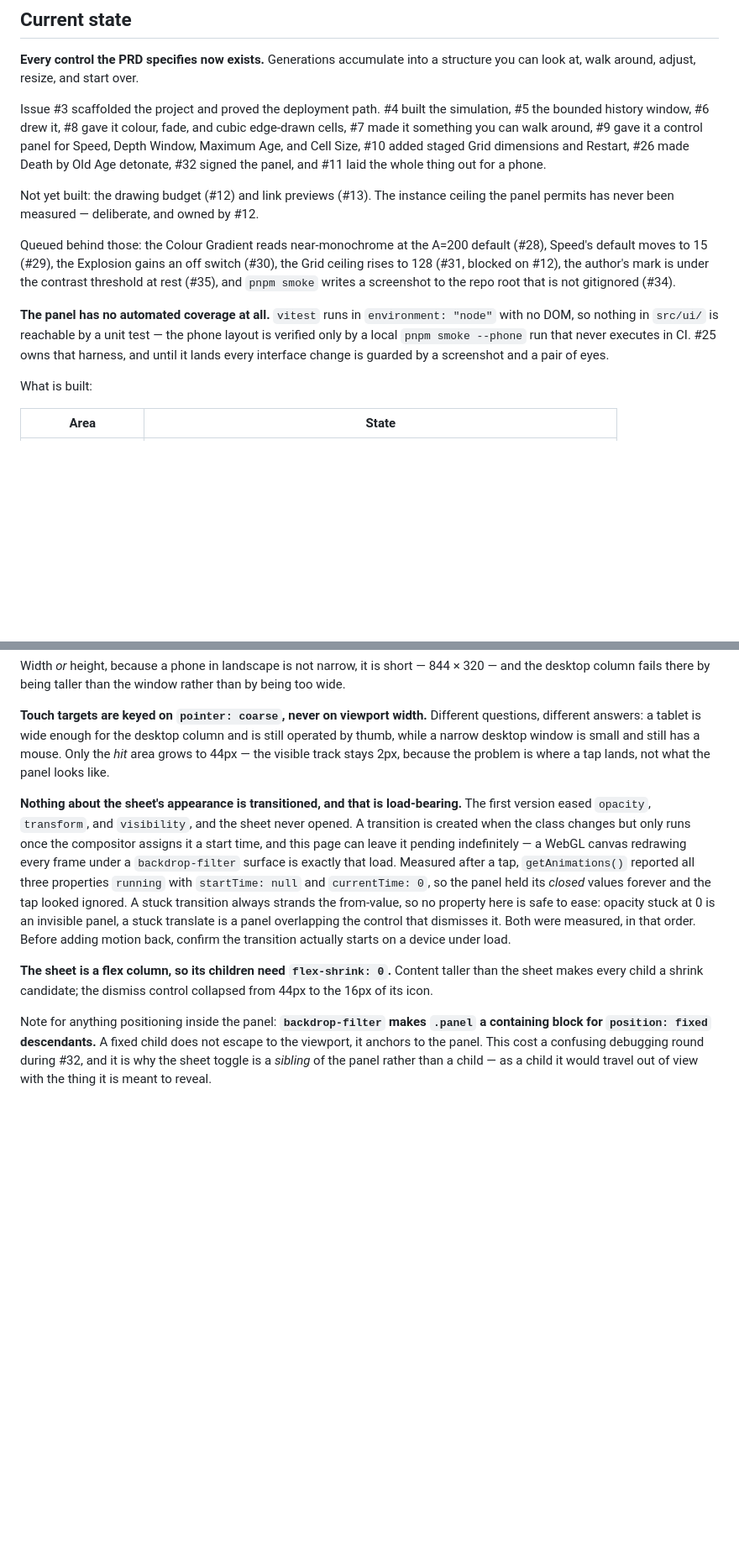
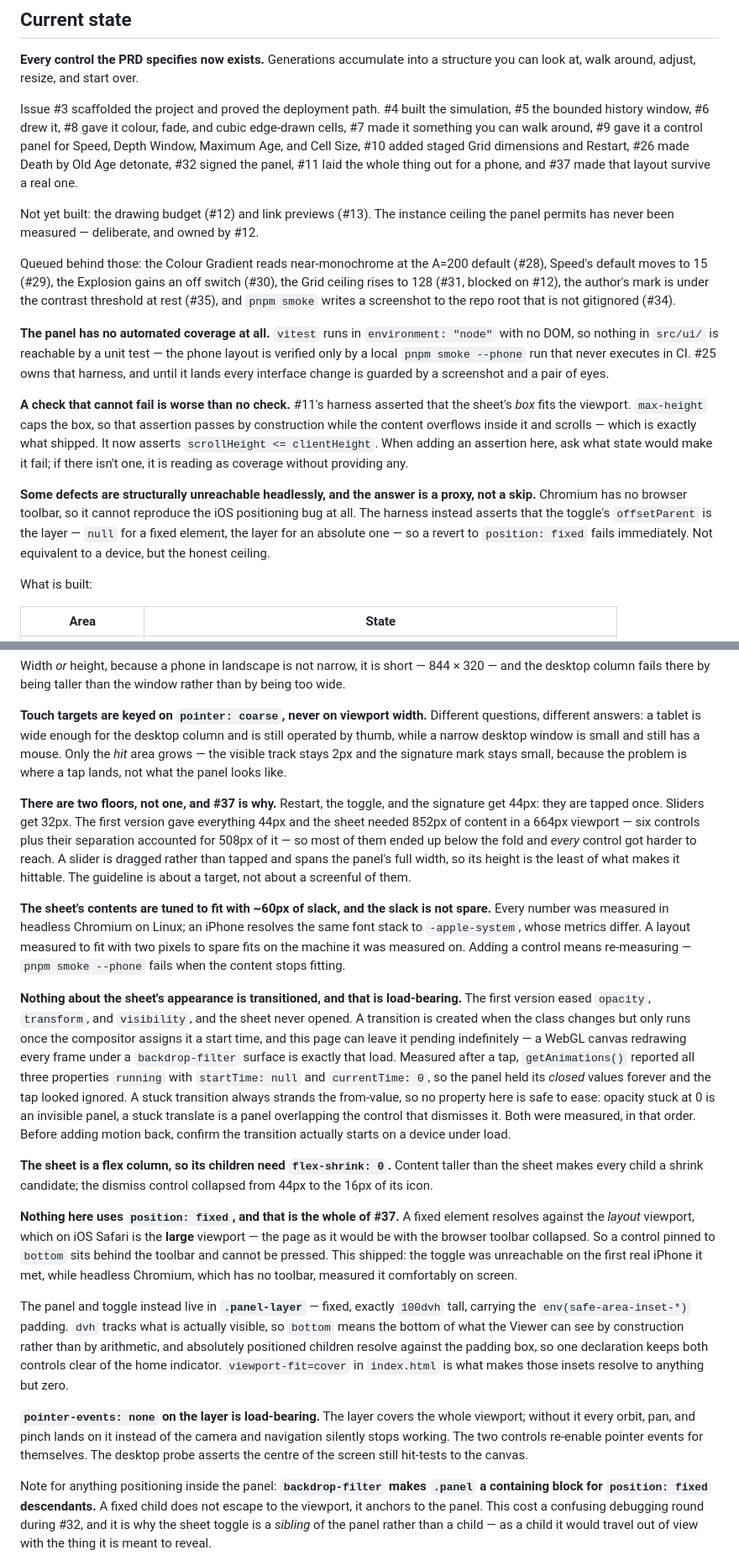
Before and after one commit to WrathZA/3dgol, a Markdown page: .zalwa/codebase.md, 2 parts joined by grey strips. Shown at 84% size. Rendered like a GitHub page; blank space fills up the shorter version.

Commit message:
docs: update codebase.md with the layer and the two target floors (issue #37)

```diff
--- a/.zalwa/codebase.md
+++ b/.zalwa/codebase.md
@@ -10,8 +10,8 @@ walk around, adjust, resize, and start over.
 Issue #3 scaffolded the project and proved the deployment path. #4 built the simulation, #5 the bounded
 history window, #6 drew it, #8 gave it colour, fade, and cubic edge-drawn cells, #7 made it something you
 can walk around, #9 gave it a control panel for Speed, Depth Window, Maximum Age, and Cell Size, #10
-added staged Grid dimensions and Restart, #26 made Death by Old Age detonate, #32 signed the panel, and
-#11 laid the whole thing out for a phone.
+added staged Grid dimensions and Restart, #26 made Death by Old Age detonate, #32 signed the panel, #11
+laid the whole thing out for a phone, and #37 made that layout survive a real one.
 
 Not yet built: the drawing budget (#12) and link previews (#13). The instance ceiling the panel permits has
 never been measured — deliberate, and owned by #12.
@@ -25,6 +25,17 @@ screenshot to the repo root that is not gitignored (#34).
 nothing in `src/ui/` is reachable by a unit test — the phone layout is verified only by a local
 `pnpm smoke --phone` run that never executes in CI. #25 owns that harness, and until it lands every
 interface change is guarded by a screenshot and a pair of eyes.
+
+**A check that cannot fail is worse than no check.** #11's harness asserted that the sheet's *box* fits the
+viewport. `max-height` caps the box, so that assertion passes by construction while the content overflows
+inside it and scrolls — which is exactly what shipped. It now asserts `scrollHeight <= clientHeight`. When
+adding an assertion here, ask what state would make it fail; if there isn't one, it is reading as coverage
+without providing any.
+
+**Some defects are structurally unreachable headlessly, and the answer is a proxy, not a skip.** Chromium
+has no browser toolbar, so it cannot reproduce the iOS positioning bug at all. The harness instead asserts
+that the toggle's `offsetParent` is the layer — `null` for a fixed element, the layer for an absolute one —
+so a revert to `position: fixed` fails immediately. Not equivalent to a device, but the honest ceiling.
 
 What is built:
 
@@ -455,8 +466,20 @@ column fails there by being taller than the window rather than by being too wide
 
 **Touch targets are keyed on `pointer: coarse`, never on viewport width.** Different questions, different
 answers: a tablet is wide enough for the desktop column and is still operated by thumb, while a narrow
-desktop window is small and still has a mouse. Only the *hit* area grows to 44px — the visible track stays
-2px, because the problem is where a tap lands, not what the panel looks like.
+desktop window is small and still has a mouse. Only the *hit* area grows — the visible track stays 2px and
+the signature mark stays small, because the problem is where a tap lands, not what the panel looks like.
+
+**There are two floors, not one, and #37 is why.** Restart, the toggle, and the signature get 44px: they
+are tapped once. Sliders get 32px. The first version gave everything 44px and the sheet needed 852px of
+content in a 664px viewport — six controls plus their separation accounted for 508px of it — so most of
+them ended up below the fold and *every* control got harder to reach. A slider is dragged rather than
+tapped and spans the panel's full width, so its height is the least of what makes it hittable. The
+guideline is about a target, not about a screenful of them.
+
+**The sheet's contents are tuned to fit with ~60px of slack, and the slack is not spare.** Every number was
+measured in headless Chromium on Linux; an iPhone resolves the same font stack to `-apple-system`, whose
+metrics differ. A layout measured to fit with two pixels to spare fits on the machine it was measured on.
+Adding a control means re-measuring — `pnpm smoke --phone` fails when the content stops fitting.
 
 **Nothing about the sheet's appearance is transitioned, and that is load-bearing.** The first version eased
 `opacity`, `transform`, and `visibility`, and the sheet never opened. A transition is created when the class
@@ -470,6 +493,23 @@ in that order. Before adding motion back, confirm the transition actually starts
 
 **The sheet is a flex column, so its children need `flex-shrink: 0`.** Content taller than the sheet makes
 every child a shrink candidate; the dismiss control collapsed from 44px to the 16px of its icon.
+
+**Nothing here uses `position: fixed`, and that is the whole of #37.** A fixed element resolves against the
+*layout* viewport, which on iOS Safari is the **large** viewport — the page as it would be with the browser
+toolbar collapsed. So a control pinned to `bottom` sits behind the toolbar and cannot be pressed. This
+shipped: the toggle was unreachable on the first real iPhone it met, while headless Chromium, which has no
+toolbar, measured it comfortably on screen.
+
+The panel and toggle instead live in **`.panel-layer`** — fixed, exactly `100dvh` tall, carrying the
+`env(safe-area-inset-*)` padding. `dvh` tracks what is actually visible, so `bottom` means the bottom of
+what the Viewer can see by construction rather than by arithmetic, and absolutely positioned children
+resolve against the padding box, so one declaration keeps both controls clear of the home indicator.
+`viewport-fit=cover` in `index.html` is what makes those insets resolve to anything but zero.
+
+**`pointer-events: none` on the layer is load-bearing.** The layer covers the whole viewport; without it
+every orbit, pan, and pinch lands on it instead of the camera and navigation silently stops working. The
+two controls re-enable pointer events for themselves. The desktop probe asserts the centre of the screen
+still hit-tests to the canvas.
 
 Note for anything positioning inside the panel: **`backdrop-filter` makes `.panel` a containing block for
 `position: fixed` descendants.** A fixed child does not escape to the viewport, it anchors to the panel.
```
Also changed, not shown: other parts of .zalwa/codebase.md (+1 -1 lines).
